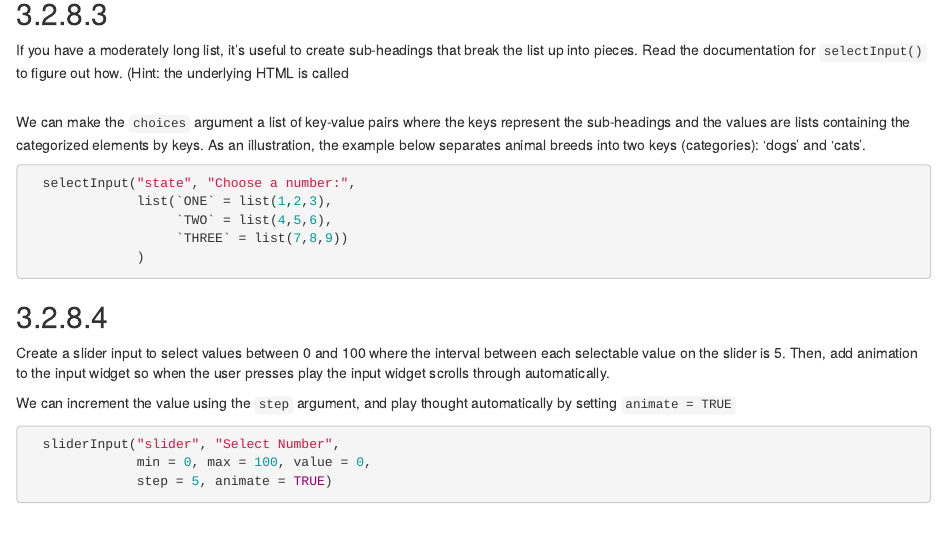
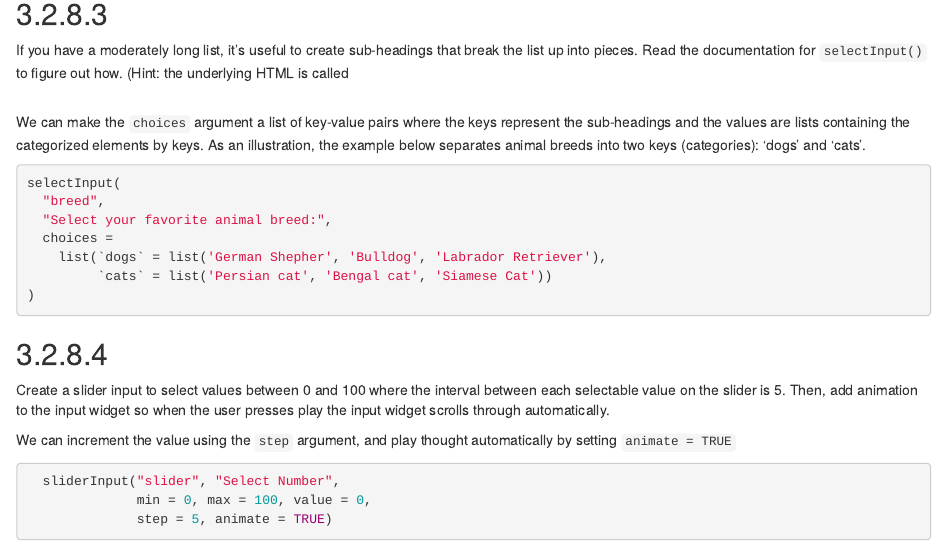
Before and after one commit to r4ds/mastering_shiny_book_solutions, an R Markdown document (basic-ui.Rmd): the page in a window 1100 px wide, from 700 px down. Rendered offline with R 4.5, knitr and Pandoc, with nearby package versions; drawn as R Markdown's standard HTML page in place of the format the file asks for.

Commit message:
Update problem solution.

````diff
--- a/basic-ui.Rmd
+++ b/basic-ui.Rmd
@@ -46,11 +46,13 @@ If you have a moderately long list, it's useful to create sub-headings that brea
 We can make the `choices` argument a list of key-value pairs where the keys represent the sub-headings and the values are lists containing the categorized elements by keys. As an illustration, the example below separates animal breeds into two keys (categories): 'dogs' and 'cats'.
 
 ```{r, eval=FALSE}
-  selectInput("state", "Choose a number:",
-              list(`ONE` = list(1,2,3),
-                   `TWO` = list(4,5,6),
-                   `THREE` = list(7,8,9))
-              )
+selectInput(
+  "breed",
+  "Select your favorite animal breed:",
+  choices =
+    list(`dogs` = list('German Shepher', 'Bulldog', 'Labrador Retriever'),
+         `cats` = list('Persian cat', 'Bengal cat', 'Siamese Cat'))
+)
 ```
 
 
````
